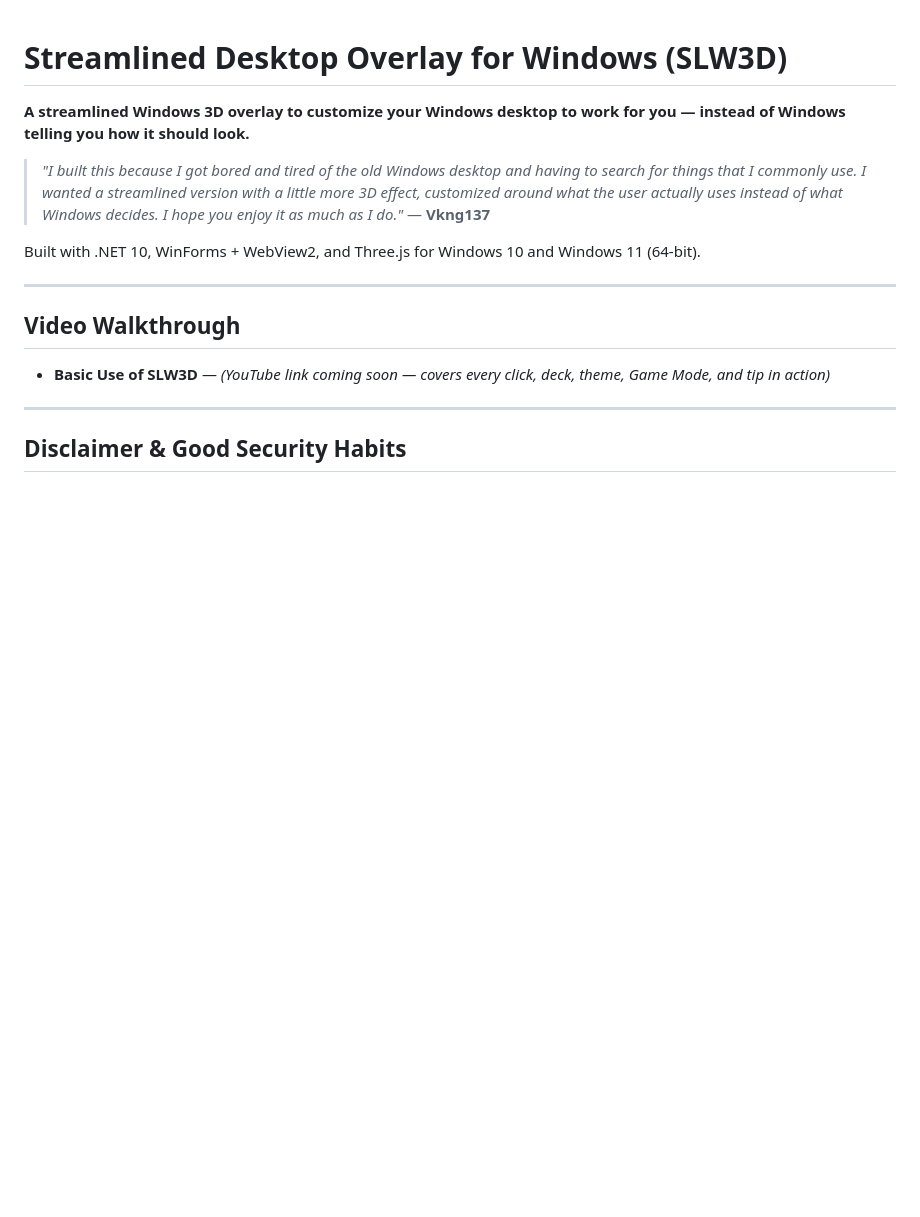
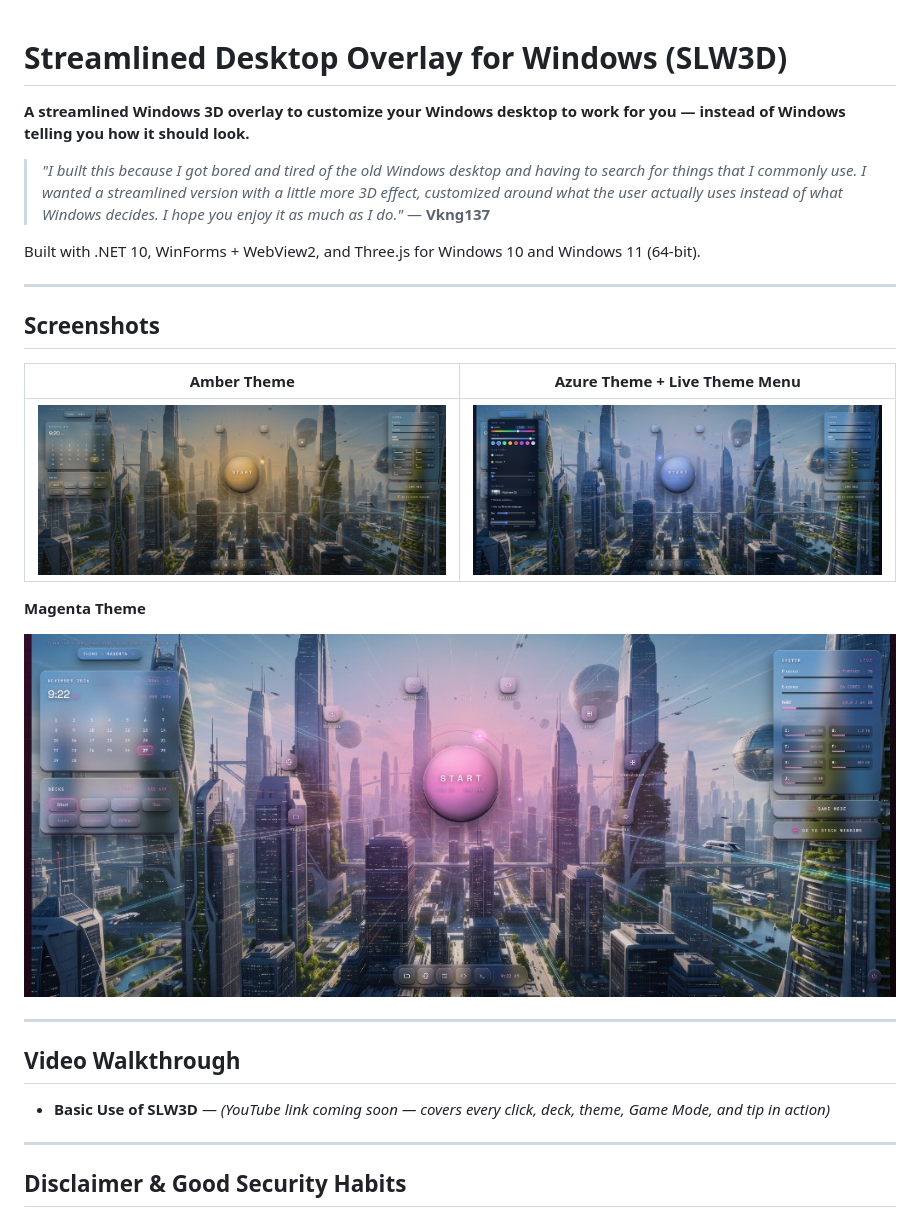
Before and after one commit to Vkng137/SLW3D, a Markdown page: README.md, the part around the change. Drawn GitHub-style; pictures changed too: docs/screenshots/slw3d-amber.jpg (added), docs/screenshots/slw3d-azure-theme-menu.jpg (added), docs/screenshots/slw3d-magenta.jpg (added); blank space fills up the shorter version.

Commit message:
Add theme color screenshots to README

```diff
--- a/README.md
+++ b/README.md
@@ -5,6 +5,18 @@
 > *"I built this because I got bored and tired of the old Windows desktop and having to search for things that I commonly use. I wanted a streamlined version with a little more 3D effect, customized around what the user actually uses instead of what Windows decides. I hope you enjoy it as much as I do."* — **Vkng137**
 
 Built with .NET 10, WinForms + WebView2, and Three.js for Windows 10 and Windows 11 (64-bit).
+
+---
+
+## Screenshots
+
+| Amber Theme | Azure Theme + Live Theme Menu |
+|---|---|
+| ![SLW3D Amber Theme](docs/screenshots/slw3d-amber.jpg) | ![SLW3D Azure Theme with Theme Menu](docs/screenshots/slw3d-azure-theme-menu.jpg) |
+
+**Magenta Theme**
+
+![SLW3D Magenta Theme](docs/screenshots/slw3d-magenta.jpg)
 
 ---
 
```
